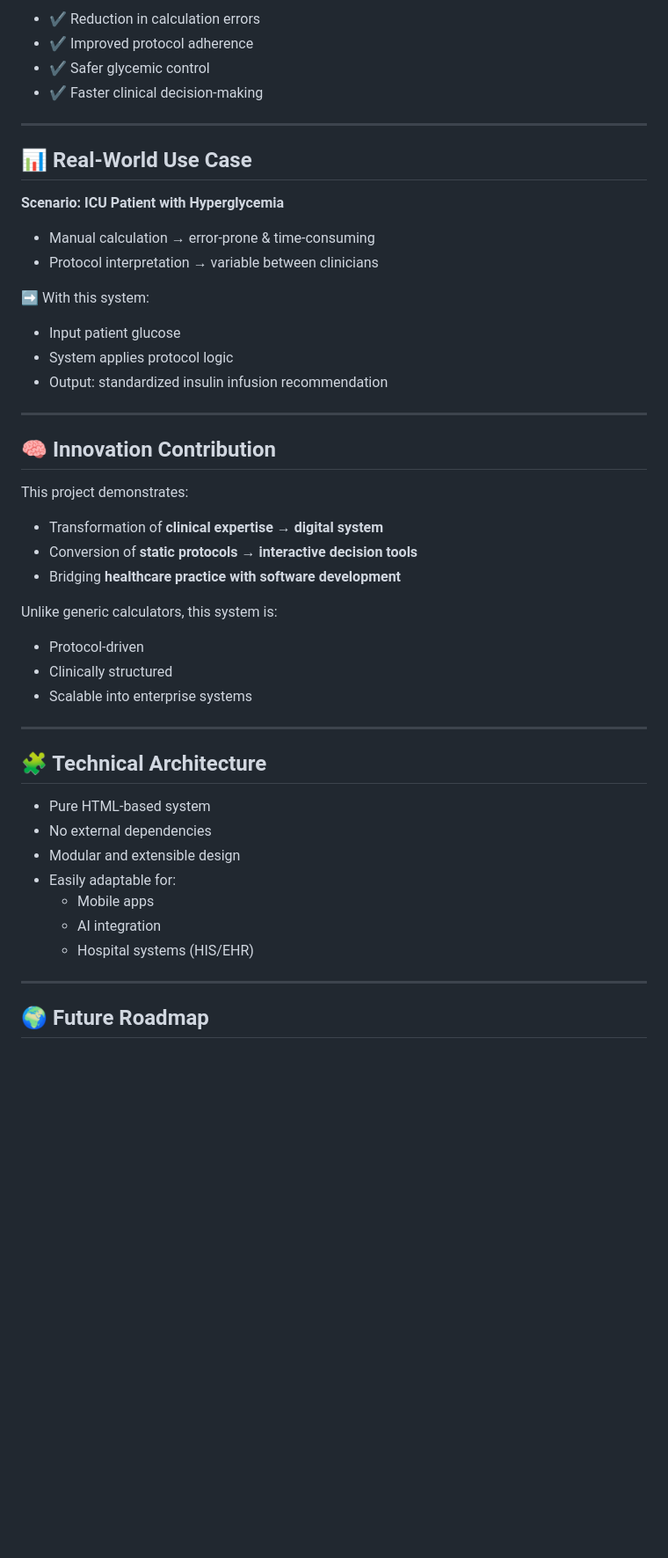
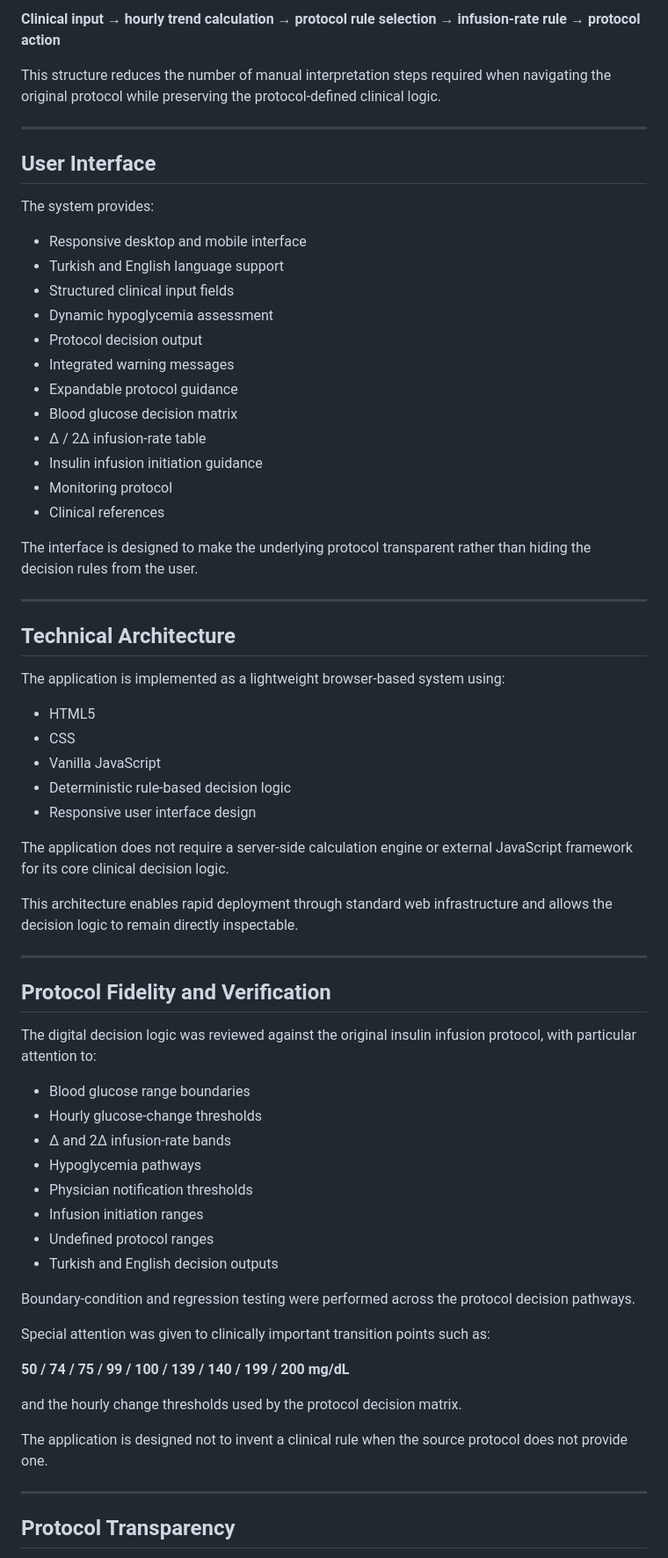
Before and after one commit to gurkancamok/insulin-infusion-calculator-digital-health-tools-icu-clinical-support-app-diabetes-care-app, a Markdown page: README.md, the part around one of its changes. Shown at 88% size. Drawn GitHub-style; blank space fills up the shorter version.

```diff
--- a/README.md
+++ b/README.md
@@ -59,53 +72,71 @@ Insulin infusion management is a **high-risk clinical process** requiring precis
 
-- ✔️ Reduction in calculation errors
-- ✔️ Improved protocol adherence
-- ✔️ Safer glycemic control
-- ✔️ Faster clinical decision-making
+**Clinical input → hourly trend calculation → protocol rule selection → infusion-rate rule → protocol action**
+
+This structure reduces the number of manual interpretation steps required when navigating the original protocol while preserving the protocol-defined clinical logic.
 
 ---
 
-## 📊 Real-World Use Case
+## User Interface
 
-**Scenario: ICU Patient with Hyperglycemia**
+The system provides:
 
-- Manual calculation → error-prone & time-consuming
-- Protocol interpretation → variable between clinicians
+- Responsive desktop and mobile interface
+- Turkish and English language support
+- Structured clinical input fields
+- Dynamic hypoglycemia assessment
+- Protocol decision output
+- Integrated warning messages
+- Expandable protocol guidance
+- Blood glucose decision matrix
+- Δ / 2Δ infusion-rate table
+- Insulin infusion initiation guidance
+- Monitoring protocol
+- Clinical references
 
-➡️ With this system:
-
-- Input patient glucose
-- System applies protocol logic
-- Output: standardized insulin infusion recommendation
+The interface is designed to make the underlying protocol transparent rather than hiding the decision rules from the user.
 
 ---
 
-## 🧠 Innovation Contribution
+## Technical Architecture
 
-This project demonstrates:
+The application is implemented as a lightweight browser-based system using:
 
-- Transformation of **clinical expertise → digital system**
-- Conversion of **static protocols → interactive decision tools**
-- Bridging **healthcare practice with software development**
+- HTML5
+- CSS
+- Vanilla JavaScript
+- Deterministic rule-based decision logic
+- Responsive user interface design
 
-Unlike generic calculators, this system is:
+The application does not require a server-side calculation engine or external JavaScript framework for its core clinical decision logic.
 
-- Protocol-driven
-- Clinically structured
-- Scalable into enterprise systems
+This architecture enables rapid deployment through standard web infrastructure and allows the decision logic to remain directly inspectable.
 
 ---
 
-## 🧩 Technical Architecture
+## Protocol Fidelity and Verification
 
-- Pure HTML-based system
-- No external dependencies
-- Modular and extensible design
-- Easily adaptable for:
-  - Mobile apps
-  - AI integration
-  - Hospital systems (HIS/EHR)
+The digital decision logic was reviewed against the original insulin infusion protocol, with particular attention to:
+
+- Blood glucose range boundaries
+- Hourly glucose-change thresholds
+- Δ and 2Δ infusion-rate bands
+- Hypoglycemia pathways
+- Physician notification thresholds
+- Infusion initiation ranges
+- Undefined protocol ranges
+- Turkish and English decision outputs
+
+Boundary-condition and regression testing were performed across the protocol decision pathways.
+
+Special attention was given to clinically important transition points such as:
+
+**50 / 74 / 75 / 99 / 100 / 139 / 140 / 199 / 200 mg/dL**
+
+and the hourly change thresholds used by the protocol decision matrix.
+
+The application is designed not to invent a clinical rule when the source protocol does not provide one.
 
 ---
 
-## 🌍 Future Roadmap
+## Protocol Transparency
 
```
Also changed, not shown: other parts of README.md (+75 -75 lines).
